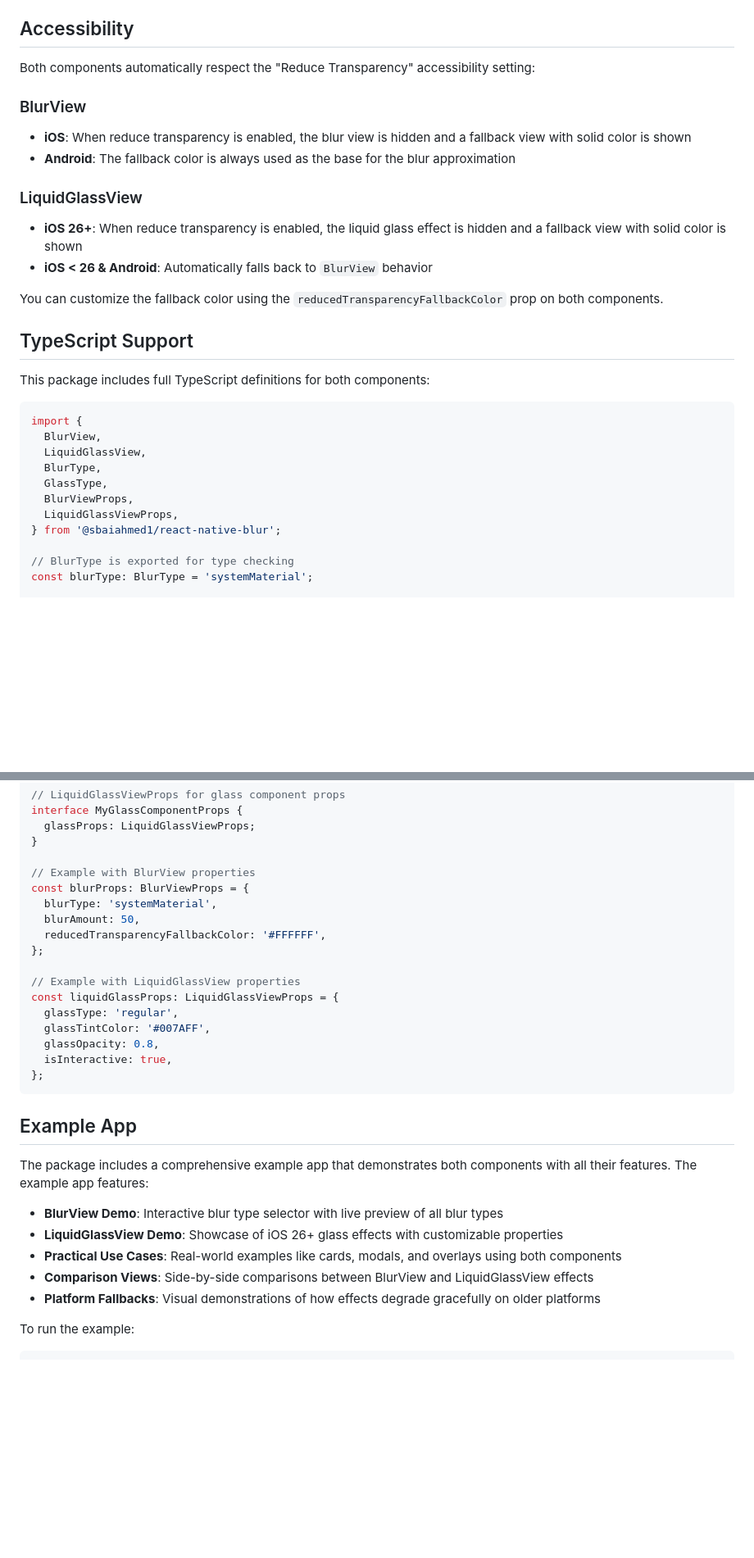
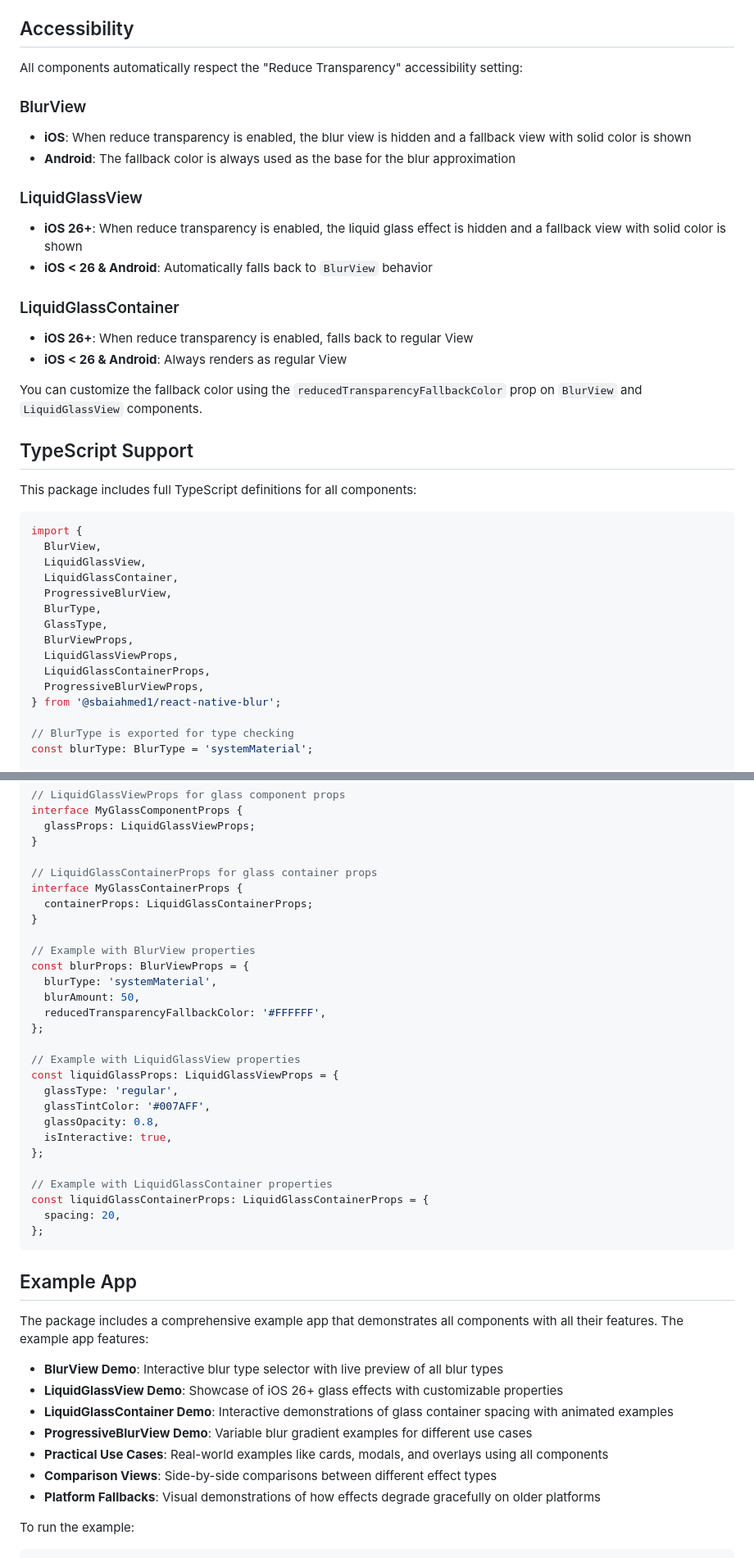
Before and after one commit to sbaiahmed1/react-native-blur, a Markdown page: README.md, 2 parts joined by grey strips. Shown: that part at 82% size. GitHub-like rendering; blank space fills up the shorter version.

````diff
--- a/README.md
+++ b/README.md
@@ -537,7 +632,7 @@ The component uses the QmBlurView library to provide real blur effects with hard
 
 ## Accessibility
 
-Both components automatically respect the "Reduce Transparency" accessibility setting:
+All components automatically respect the "Reduce Transparency" accessibility setting:
 
 ### BlurView
 
@@ -549,20 +644,29 @@ Both components automatically respect the "Reduce Transparency" accessibility se
 - **iOS 26+**: When reduce transparency is enabled, the liquid glass effect is hidden and a fallback view with solid color is shown
 - **iOS < 26 & Android**: Automatically falls back to `BlurView` behavior
 
-You can customize the fallback color using the `reducedTransparencyFallbackColor` prop on both components.
+### LiquidGlassContainer
+
+- **iOS 26+**: When reduce transparency is enabled, falls back to regular View
+- **iOS < 26 & Android**: Always renders as regular View
+
+You can customize the fallback color using the `reducedTransparencyFallbackColor` prop on `BlurView` and `LiquidGlassView` components.
 
 ## TypeScript Support
 
-This package includes full TypeScript definitions for both components:
+This package includes full TypeScript definitions for all components:
 
 ```tsx
 import {
   BlurView,
   LiquidGlassView,
+  LiquidGlassContainer,
+  ProgressiveBlurView,
   BlurType,
   GlassType,
   BlurViewProps,
   LiquidGlassViewProps,
+  LiquidGlassContainerProps,
+  ProgressiveBlurViewProps,
 } from '@sbaiahmed1/react-native-blur';
 
 // BlurType is exported for type checking
@@ -581,6 +685,11 @@ interface MyGlassComponentProps {
   glassProps: LiquidGlassViewProps;
 }
 
+// LiquidGlassContainerProps for glass container props
+interface MyGlassContainerProps {
+  containerProps: LiquidGlassContainerProps;
+}
+
 // Example with BlurView properties
 const blurProps: BlurViewProps = {
   blurType: 'systemMaterial',
@@ -595,16 +704,23 @@ const liquidGlassProps: LiquidGlassViewProps = {
   glassOpacity: 0.8,
   isInteractive: true,
 };
+
+// Example with LiquidGlassContainer properties
+const liquidGlassContainerProps: LiquidGlassContainerProps = {
+  spacing: 20,
+};
 ```
 
 ## Example App
 
-The package includes a comprehensive example app that demonstrates both components with all their features. The example app features:
+The package includes a comprehensive example app that demonstrates all components with all their features. The example app features:
 
 - **BlurView Demo**: Interactive blur type selector with live preview of all blur types
 - **LiquidGlassView Demo**: Showcase of iOS 26+ glass effects with customizable properties
-- **Practical Use Cases**: Real-world examples like cards, modals, and overlays using both components
-- **Comparison Views**: Side-by-side comparisons between BlurView and LiquidGlassView effects
+- **LiquidGlassContainer Demo**: Interactive demonstrations of glass container spacing with animated examples
+- **ProgressiveBlurView Demo**: Variable blur gradient examples for different use cases
+- **Practical Use Cases**: Real-world examples like cards, modals, and overlays using all components
+- **Comparison Views**: Side-by-side comparisons between different effect types
 - **Platform Fallbacks**: Visual demonstrations of how effects degrade gracefully on older platforms
 
 To run the example:
````
Also changed, not shown: other parts of README.md (+132 -15 lines).
